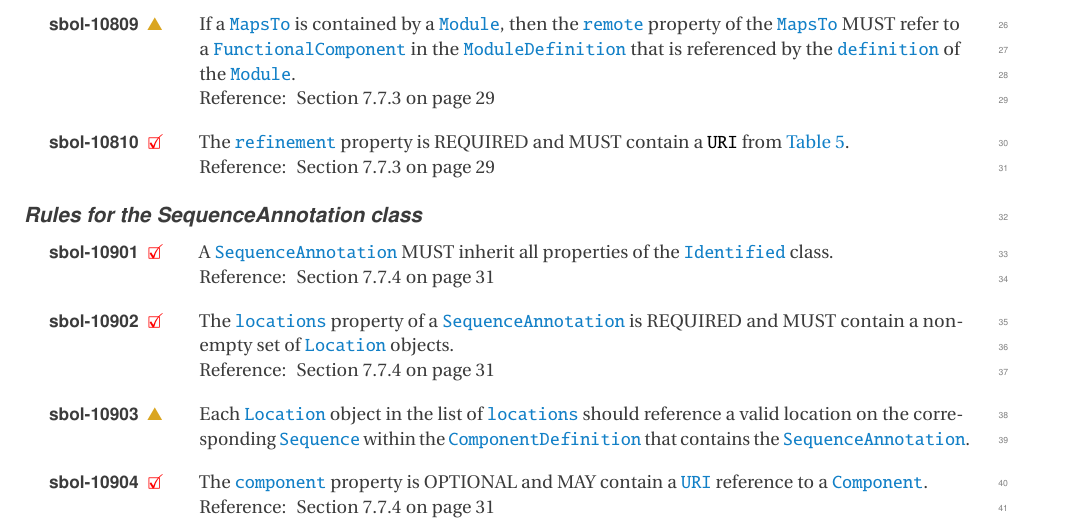
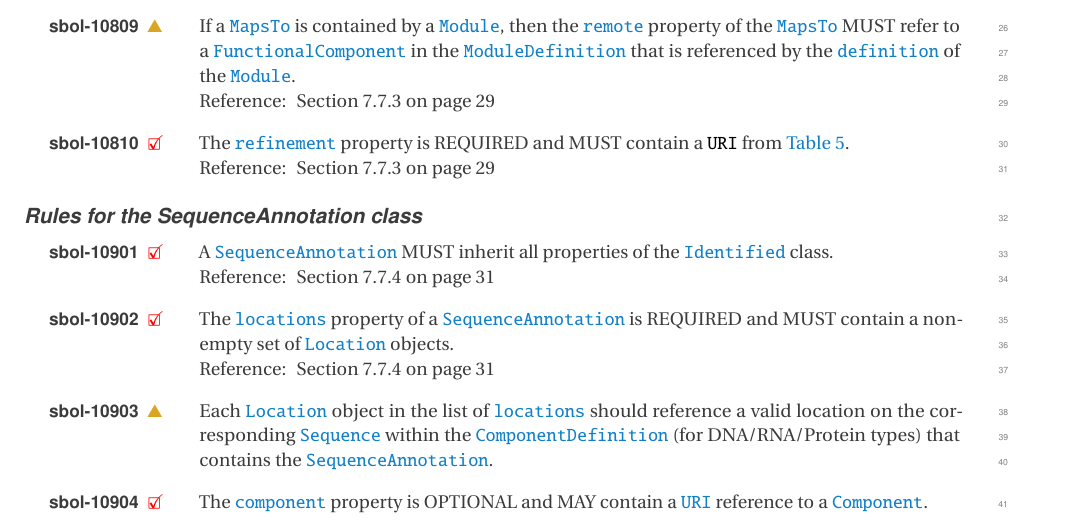
Before and after one commit to SynBioDex/SBOL-specification, a LaTeX document (sbol2.tex, which reads apdx-validation.tex): part of page 66 of 84, cut so that both start at the same text. Compiled offline with pdfLaTeX.

Commit message:
Update on Overleaf.

```diff
--- a/apdx-validation.tex
+++ b/apdx-validation.tex
@@ -218,7 +218,7 @@ Reference: \sec{sec:Identified}}
 
 \printValid{The \sbol{locations} property of a \sbol{SequenceAnnotation} is REQUIRED and MUST contain a non-empty set of \sbol{Location} objects.\\ Reference: \sec{sec:SequenceAnnotation}}
 
-\printWarning{Each \sbol{Location} object in the list of \sbol{locations} should reference a valid location on the corresponding \sbol{Sequence} within the \sbol{ComponentDefinition} that contains the \sbol{SequenceAnnotation}.}
+\printWarning{Each \sbol{Location} object in the list of \sbol{locations} should reference a valid location on the corresponding \sbol{Sequence} within the \sbol{ComponentDefinition} (for DNA/RNA/Protein types) that contains the \sbol{SequenceAnnotation}.}
 
 \printValid{The \sbol{component} property is OPTIONAL and MAY contain a \sbol{URI} reference to a \sbol{Component}.\\ Reference: \sec{sec:SequenceAnnotation}}
 
```
